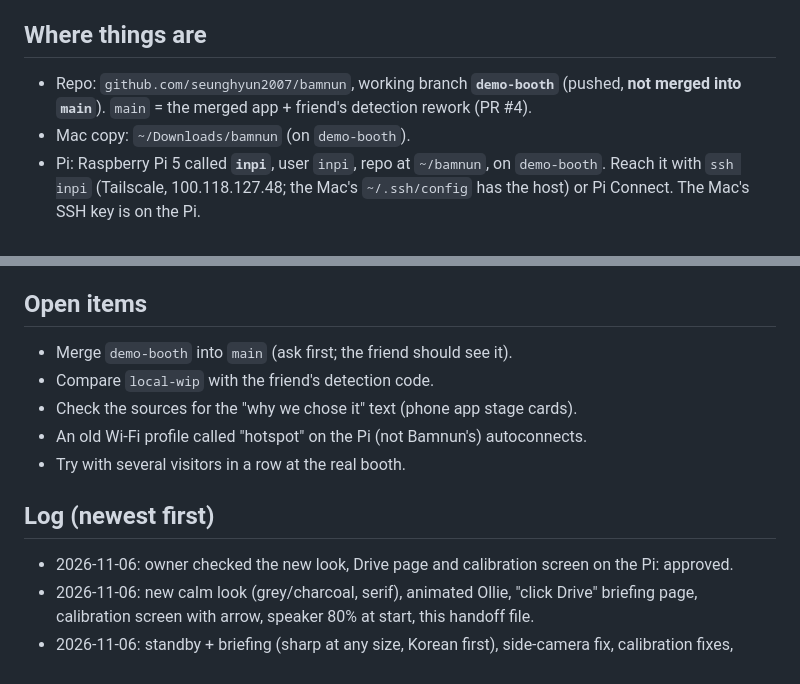
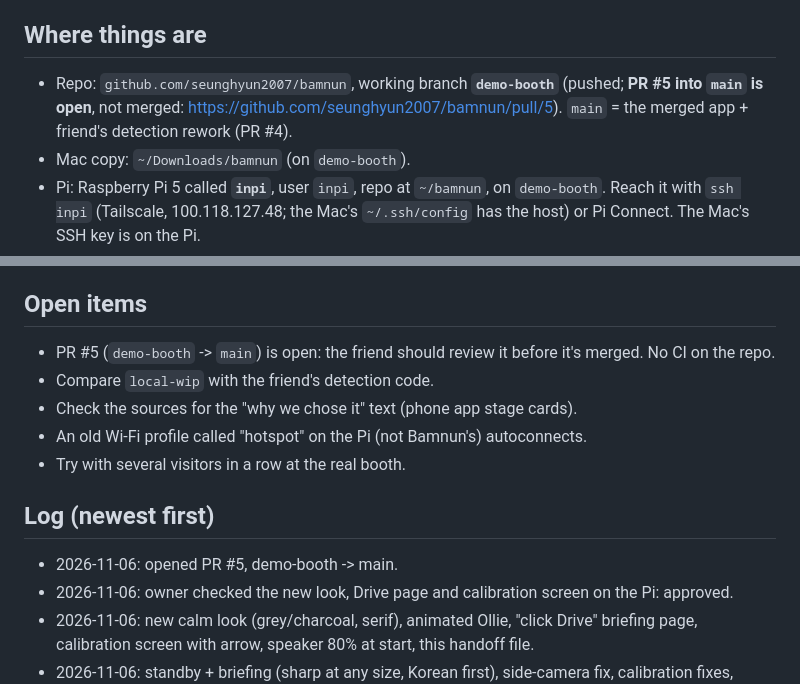
Before and after one commit to seunghyun2007/bamnun, a Markdown page: HANDOFF.md, 2 parts joined by grey strips. Rendered like a GitHub page.

Commit message:
HANDOFF: PR #5 is open
Co-Authored-By: Claude Opus 5.5 <noreply@anthropic.com>

```diff
--- a/HANDOFF.md
+++ b/HANDOFF.md
@@ -16,7 +16,8 @@ the Wi-Fi hotspot.
 ## Where things are
 
 - Repo: `github.com/seunghyun2007/bamnun`, working branch **`demo-booth`**
-  (pushed, **not merged into `main`**). `main` = the merged app + friend's
+  (pushed; **PR #5 into `main` is open**, not merged:
+  https://github.com/seunghyun2007/bamnun/pull/5). `main` = the merged app + friend's
   detection rework (PR #4).
 - Mac copy: `~/Downloads/bamnun` (on `demo-booth`).
 - Pi: Raspberry Pi 5 called **`inpi`**, user `inpi`, repo at `~/bamnun`, on
@@ -75,7 +76,8 @@ Supabase project `oyfhampefdytoikzxcgd` (keys in `frontend/.env`, not in git).
 
 ## Open items
 
-- Merge `demo-booth` into `main` (ask first; the friend should see it).
+- PR #5 (`demo-booth` -> `main`) is open: the friend should review it before
+  it's merged. No CI on the repo.
 - Compare `local-wip` with the friend's detection code.
 - Check the sources for the "why we chose it" text (phone app stage cards).
 - An old Wi-Fi profile called "hotspot" on the Pi (not Bamnun's) autoconnects.
@@ -83,6 +85,7 @@ Supabase project `oyfhampefdytoikzxcgd` (keys in `frontend/.env`, not in git).
 
 ## Log (newest first)
 
+- 2026-11-06: opened PR #5, demo-booth -> main.
 - 2026-11-06: owner checked the new look, Drive page and calibration screen on
   the Pi: approved.
 - 2026-11-06: new calm look (grey/charcoal, serif), animated Ollie, "click
```
